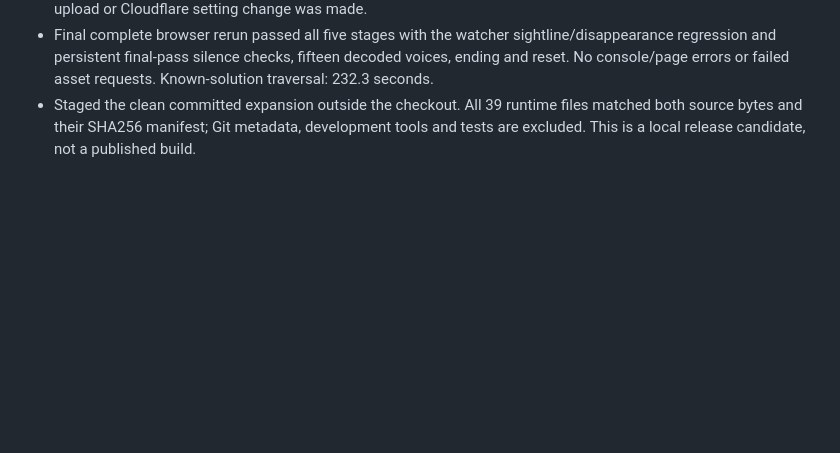
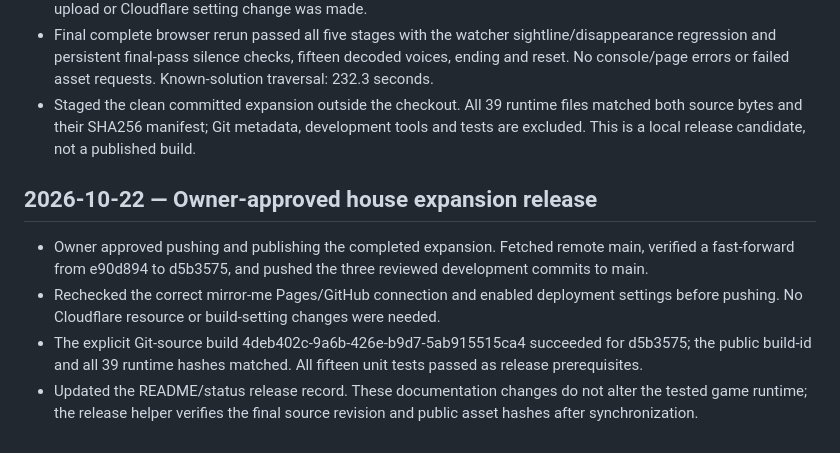
Before and after one commit to Skewernet/Mirror-Me---Shorty-Game-Jam, a Markdown page: DEVLOG.md, the part around the change. Rendered like a GitHub page; blank space fills up the shorter version.

```diff
--- a/DEVLOG.md
+++ b/DEVLOG.md
@@ -78,3 +78,9 @@
 - Read-only checks confirmed GitHub main and the live Pages manifest still identify e90d894. No push, production upload or Cloudflare setting change was made.
 - Final complete browser rerun passed all five stages with the watcher sightline/disappearance regression and persistent final-pass silence checks, fifteen decoded voices, ending and reset. No console/page errors or failed asset requests. Known-solution traversal: 232.3 seconds.
 - Staged the clean committed expansion outside the checkout. All 39 runtime files matched both source bytes and their SHA256 manifest; Git metadata, development tools and tests are excluded. This is a local release candidate, not a published build.
+
+## 2026-10-22 — Owner-approved house expansion release
+- Owner approved pushing and publishing the completed expansion. Fetched remote main, verified a fast-forward from e90d894 to d5b3575, and pushed the three reviewed development commits to main.
+- Rechecked the correct mirror-me Pages/GitHub connection and enabled deployment settings before pushing. No Cloudflare resource or build-setting changes were needed.
+- The explicit Git-source build 4deb402c-9a6b-426e-b9d7-5ab915515ca4 succeeded for d5b3575; the public build-id and all 39 runtime hashes matched. All fifteen unit tests passed as release prerequisites.
+- Updated the README/status release record. These documentation changes do not alter the tested game runtime; the release helper verifies the final source revision and public asset hashes after synchronization.
```
Also changed, not shown: PROJECT_STATUS.md (+2 -2 lines), README.md (+3 -3 lines).
